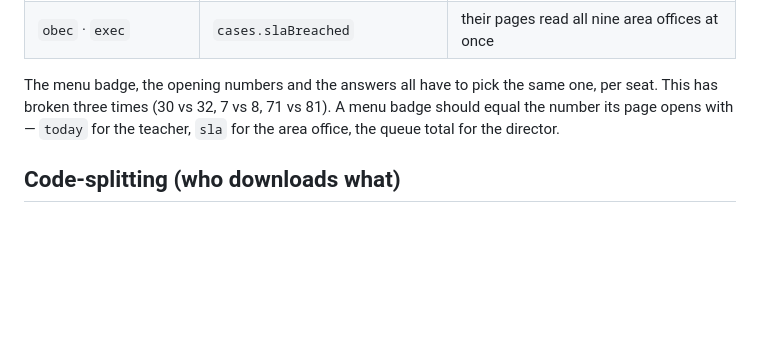
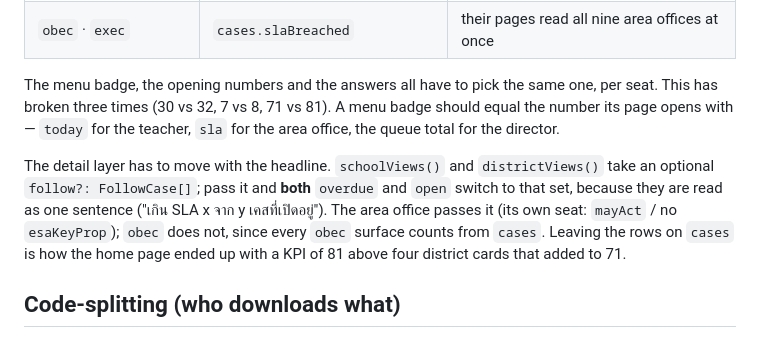
Before and after one commit to sittisakAvlgb/southern_zero_dropout, a Markdown page: skill.md, the part around the change. GitHub-like rendering; blank space fills up the shorter version.

Commit message:
skill.md: ชั้นรายละเอียดต้องย้ายตามพาดหัว ไม่งั้นการ์ดใต้ KPI บวกไม่ได้
Co-Authored-By: Claude Opus 5 <noreply@anthropic.com>

```diff
--- a/skill.md
+++ b/skill.md
@@ -355,6 +355,14 @@ one, per seat. This has broken three times (30 vs 32, 7 vs 8, 71 vs 81). A menu
 badge should equal the number its page opens with — `today` for the teacher,
 `sla` for the area office, the queue total for the director.
 
+The detail layer has to move with the headline. `schoolViews()` and
+`districtViews()` take an optional `follow?: FollowCase[]`; pass it and **both**
+`overdue` and `open` switch to that set, because they are read as one sentence
+("เกิน SLA x จาก y เคสที่เปิดอยู่"). The area office passes it (its own seat:
+`mayAct` / no `esaKeyProp`); `obec` does not, since every `obec` surface counts
+from `cases`. Leaving the rows on `cases` is how the home page ended up with a
+KPI of 81 above four district cards that added to 71.
+
 ## Code-splitting (who downloads what)
 
 Pages load through `React.lazy` in `App.tsx`, with the `Suspense` boundary in
```
